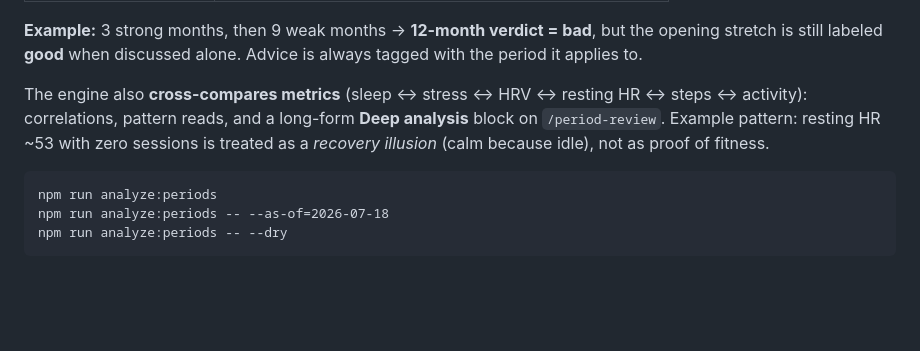
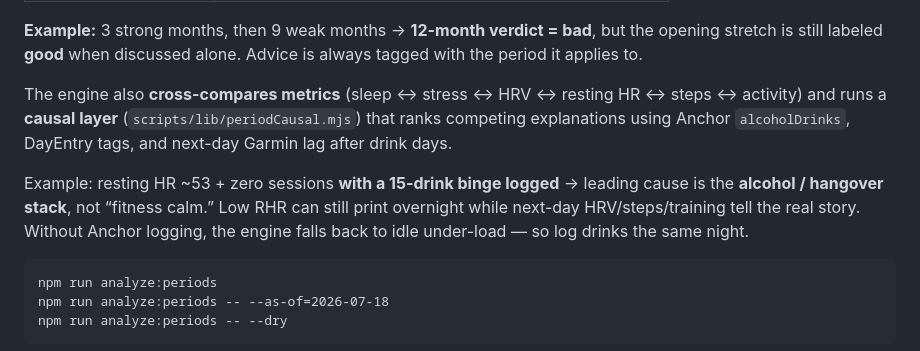
Before and after one commit to jeromio1987/mypens, a Markdown page: docs/WEEKLY_FEEDBACK_LOOP.md, the part around the change. Drawn GitHub-style; blank space fills up the shorter version.

Commit message:
Document alcohol causal ranking in Period Review
Co-authored-by: deploying anon <jeromio1987@users.noreply.github.com>

````diff
--- a/docs/WEEKLY_FEEDBACK_LOOP.md
+++ b/docs/WEEKLY_FEEDBACK_LOOP.md
@@ -101,9 +101,15 @@ the opening stretch is still labeled **good** when discussed alone. Advice is
 always tagged with the period it applies to.
 
 The engine also **cross-compares metrics** (sleep ↔ stress ↔ HRV ↔ resting HR ↔
-steps ↔ activity): correlations, pattern reads, and a long-form **Deep analysis**
-block on `/period-review`. Example pattern: resting HR ~53 with zero sessions is
-treated as a *recovery illusion* (calm because idle), not as proof of fitness.
+steps ↔ activity) and runs a **causal layer** (`scripts/lib/periodCausal.mjs`)
+that ranks competing explanations using Anchor `alcoholDrinks`, DayEntry tags,
+and next-day Garmin lag after drink days.
+
+Example: resting HR ~53 + zero sessions **with a 15-drink binge logged** → leading
+cause is the **alcohol / hangover stack**, not “fitness calm.” Low RHR can still
+print overnight while next-day HRV/steps/training tell the real story. Without
+Anchor logging, the engine falls back to idle under-load — so log drinks the same
+night.
 
 ```cmd
 npm run analyze:periods
````
